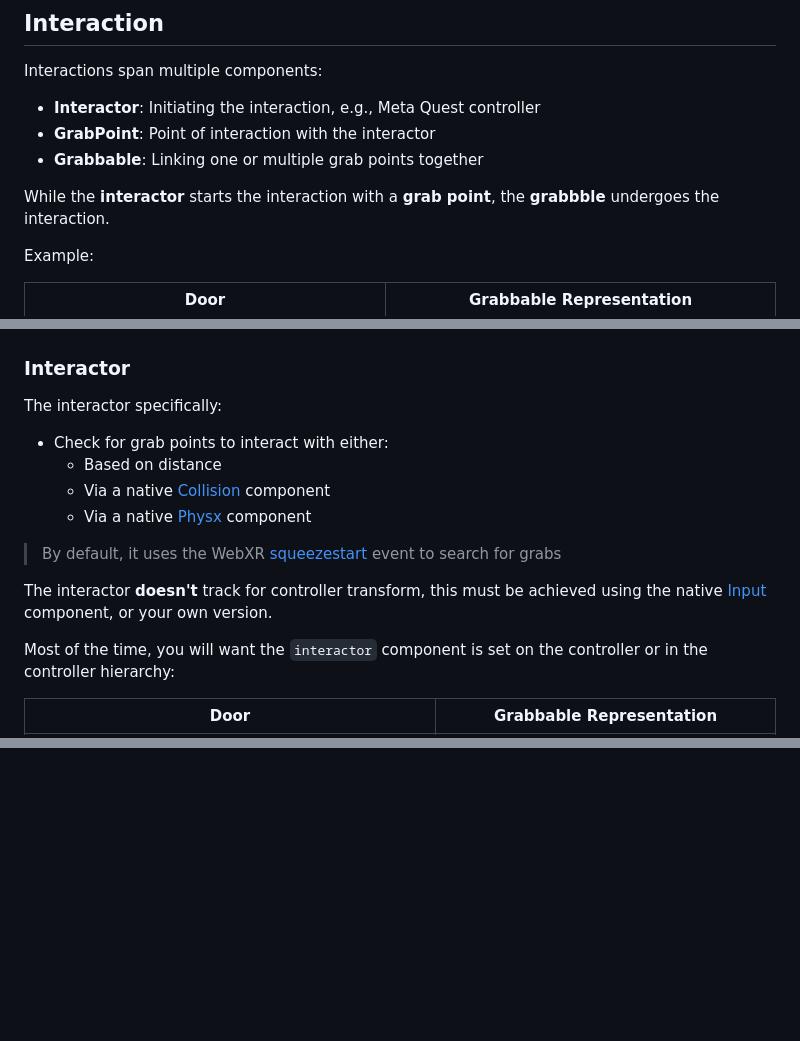
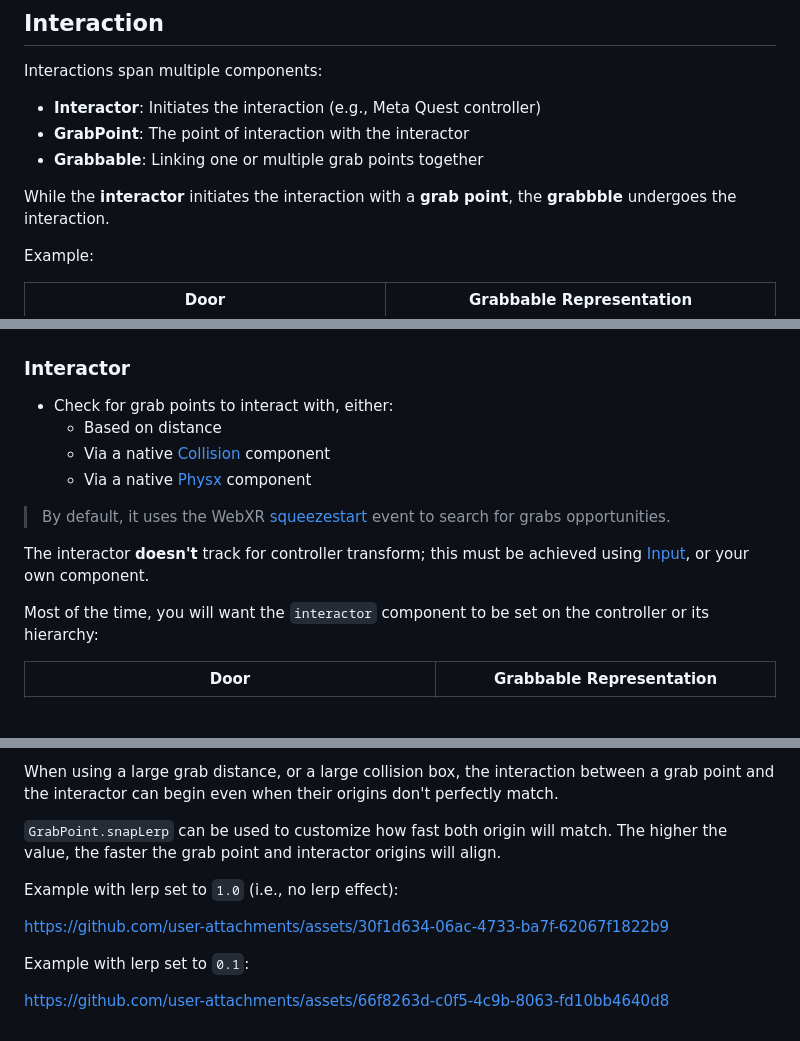
Before and after one commit to WonderlandEngine/wonderland-interaction, a Markdown page: DOC.md, 3 parts joined by grey strips. Drawn GitHub-style; blank space fills up the shorter version.

```diff
--- a/DOC.md
+++ b/DOC.md
@@ -3,11 +3,11 @@
 ## Interaction
 
 Interactions span multiple components:
-* **Interactor**: Initiating the interaction, e.g., Meta Quest controller
-* **GrabPoint**: Point of interaction with the interactor
+* **Interactor**: Initiates the interaction (e.g., Meta Quest controller)
+* **GrabPoint**: The point of interaction with the interactor
 * **Grabbable**: Linking one or multiple grab points together
 
-While the **interactor** starts the interaction with a **grab point**, the **grabbble** undergoes
+While the **interactor** initiates the interaction with a **grab point**, the **grabbble** undergoes
 the interaction.
 
 Example:
@@ -18,17 +18,16 @@ Door                        |  Grabbable Representation
 
 ### Interactor
 
-The interactor specifically:
-* Check for grab points to interact with either:
+* Check for grab points to interact with, either:
     * Based on distance
     * Via a native [Collision](https://wonderlandengine.com/jsapi/collisioncomponent/) component
     * Via a native [Physx](https://wonderlandengine.com/jsapi/physxcomponent/) component
 
-> By default, it uses the WebXR [squeezestart](https://developer.mozilla.org/en-US/docs/Web/API/XRSession/squeezestart_event) event to search for grabs
+> By default, it uses the WebXR [squeezestart](https://developer.mozilla.org/en-US/docs/Web/API/XRSession/squeezestart_event) event to search for grabs opportunities.
 
-The interactor **doesn't** track for controller transform, this must be achieved using the native [Input](https://wonderlandengine.com/jsapi/inputcomponent/) component, or your own version.
+The interactor **doesn't** track for controller transform; this must be achieved using [Input](https://wonderlandengine.com/jsapi/inputcomponent/), or your own component.
 
-Most of the time, you will want the `interactor` component is set on the controller or in the controller hierarchy:
+Most of the time, you will want the `interactor` component to be set on the controller or its hierarchy:
 
 Door                        |  Grabbable Representation
 :---------------------------: | :-----------------------------------:
@@ -77,0 +87,12 @@ This is the heart of the player controller system. It uses physx to move the pla
+When using a large grab distance, or a large collision box, the interaction between a grab point and the interactor can begin even when their origins don't perfectly match.
+
+`GrabPoint.snapLerp` can be used to customize how fast both origin will match. The higher the value, the faster
+the grab point and interactor origins will align.
+
+Example with lerp set to `1.0` (i.e., no lerp effect):
+
+https://github.com/user-attachments/assets/30f1d634-06ac-4733-ba7f-62067f1822b9
+
+Example with lerp set to `0.1`:
+
+https://github.com/user-attachments/assets/66f8263d-c0f5-4c9b-8063-fd10bb4640d8
```
Also changed, not shown: other parts of DOC.md (+36 -26 lines), README.md (+6 -0 lines), img/doc-ball-properties.png (added), img/doc-ball-scenegraph.png (added), 2 other files.
